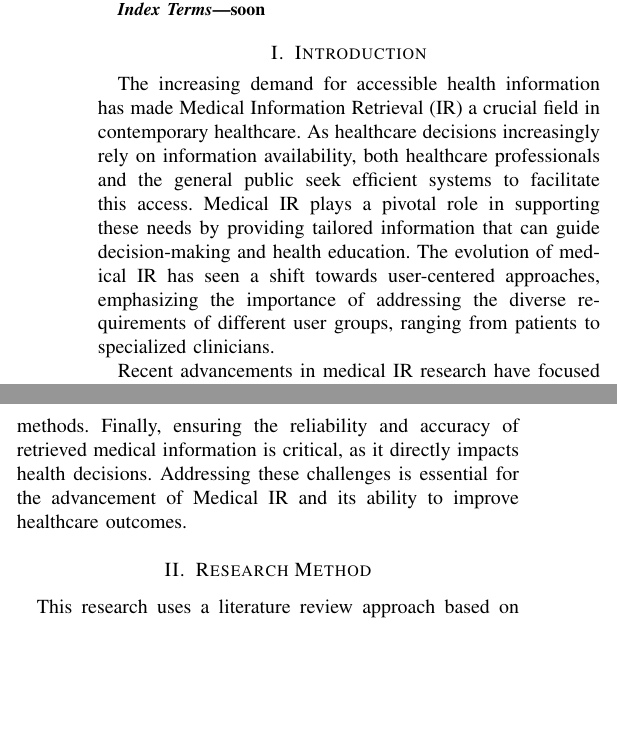
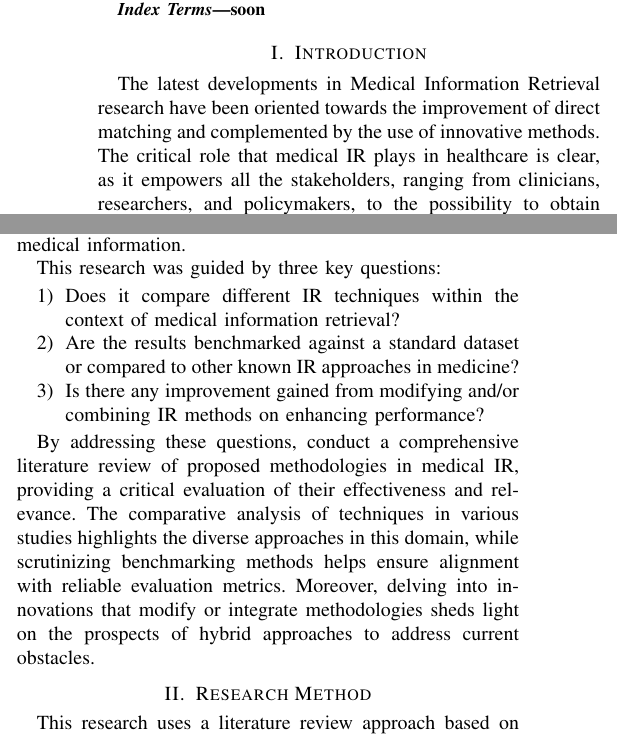
Before and after one commit to davinjason09/Paper-Draft-Information-Retrieval, a LaTeX paper (main.tex): two parts of the columns of page 1 of 4, joined at a grey line, cut so that both start at the same text, the shorter picture padded with empty space. Compiled offline with pdfLaTeX; a missing font is replaced by an installed copy or a similar font; a LaTeX package or settings file that is missing is left out.

Commit message:
feat: Update Introduction to be more in depth

```diff
--- a/main.tex
+++ b/main.tex
@@ -62,11 +62,20 @@
 
 \section{Introduction}
 
-The increasing demand for accessible health information has made Medical Information Retrieval (IR) a crucial field in contemporary healthcare. As healthcare decisions increasingly rely on information availability, both healthcare professionals and the general public seek efficient systems to facilitate this access. Medical IR plays a pivotal role in supporting these needs by providing tailored information that can guide decision-making and health education. The evolution of medical IR has seen a shift towards user-centered approaches, emphasizing the importance of addressing the diverse requirements of different user groups, ranging from patients to specialized clinicians.
+The latest developments in Medical Information Retrieval research have been oriented towards the improvement of direct matching and complemented by the use of innovative methods. The critical role that medical IR plays in healthcare is clear, as it empowers all the stakeholders, ranging from clinicians, researchers, and policymakers, to the possibility to obtain trustworthy, context-relevant, and timely information \cite{McGowan2009}. The scale of this scope embraces the retrieval of different medical-related data sources such as clinical guidelines, diagnostic aids, systematic reviews, and patient-specific data from an array of diverse and yet comprehensive repositories \cite{Cadag2010}. Fast and accurate retrieval (IR) systems need to tackle a lot of issues, and one of them is learning to interpret complicated medical terms, to understand and process the queries, as well as to come up with outputs in the necessary format that would satisfy patients and healthcare specialists.
 
-Recent advancements in medical IR research have focused on enhancing the relevance and accuracy of retrieved information through innovative methodologies. Among these, graph-based models have emerged as a powerful tool for representing complex medical knowledge, enabling systems to understand relationships between various medical concepts. Furthermore, techniques in terminology extraction are being utilized to improve the retrieval of domain-specific information. Clinical decision support systems, which integrate data and algorithms to assist healthcare professionals, also represent a significant stride towards optimizing medical IR. These developments underline the importance of creating personalized IR systems that take into account the unique contexts and needs of users.
+A notable hurdle in medical IR is grappling with the inherent complexity of the domain \cite{Goeuriot2014}. The specialized medical terminology often features abundant synonyms, abbreviations, and domain-specific jargon that can hinder the retrieval process. Moreover, the confidentiality and sensitivity of patient data necessitate robust mechanisms to ensure adherence to legal and ethical standards \cite{McCarthy2008}. Another obstacle involves managing the diversity of medical data sources, spanning structured databases, semi-structured electronic health records, and unstructured scientific literature \cite{Quamar2020}. Coping with this diversity requires sophisticated approaches to consolidate and analyze data effectively while upholding high precision and recall rates in retrieval tasks.
 
-Despite the promising advancements in medical IR, several challenges remain that must be addressed to ensure effective implementation. Diverse user needs pose a significant hurdle, as different users require varying levels of detail and types of information. Additionally, the varying medical knowledge of users necessitates that information is presented in an accessible manner, catering to both experts and laypeople. Language barriers further complicate this landscape, as much of the medical content is predominantly in English, limiting access for non-English speakers. Moreover, the complexity of health records, which often consist of varied formats such as clinical notes and pathology data, requires sophisticated retrieval methods. Finally, ensuring the reliability and accuracy of retrieved medical information is critical, as it directly impacts health decisions. Addressing these challenges is essential for the advancement of Medical IR and its ability to improve healthcare outcomes.
+The objective of this paper is to address these challenges by applying the PRISMA (Preferred Reporting Items for Systematic Reviews and Meta-Analyses) methodology to systematically review and evaluate proposed approaches for improving medical IR. This methodology guarantees a thorough and organized examination of existing literature, emphasizing proposed techniques aimed at mitigating the aforementioned challenges. This study aims to explore improvement in areas such as query expansion, knowledge modeling, and weighting schemes to boost the accuracy and relevance of retrieved medical information.
+
+This research was guided by three key questions:
+\begin{enumerate}
+    \item Does it compare different IR techniques within the context of medical information retrieval?
+    \item Are the results benchmarked against a standard dataset or compared to other known IR approaches in medicine?
+    \item Is there any improvement gained from modifying and/or combining IR methods on enhancing performance?
+\end{enumerate}
+
+By addressing these questions, conduct a comprehensive literature review of proposed methodologies in medical IR, providing a critical evaluation of their effectiveness and relevance. The comparative analysis of techniques in various studies highlights the diverse approaches in this domain, while scrutinizing benchmarking methods helps ensure alignment with reliable evaluation metrics. Moreover, delving into innovations that modify or integrate methodologies sheds light on the prospects of hybrid approaches to address current obstacles.
 
 \section{Research Method}
 
```
